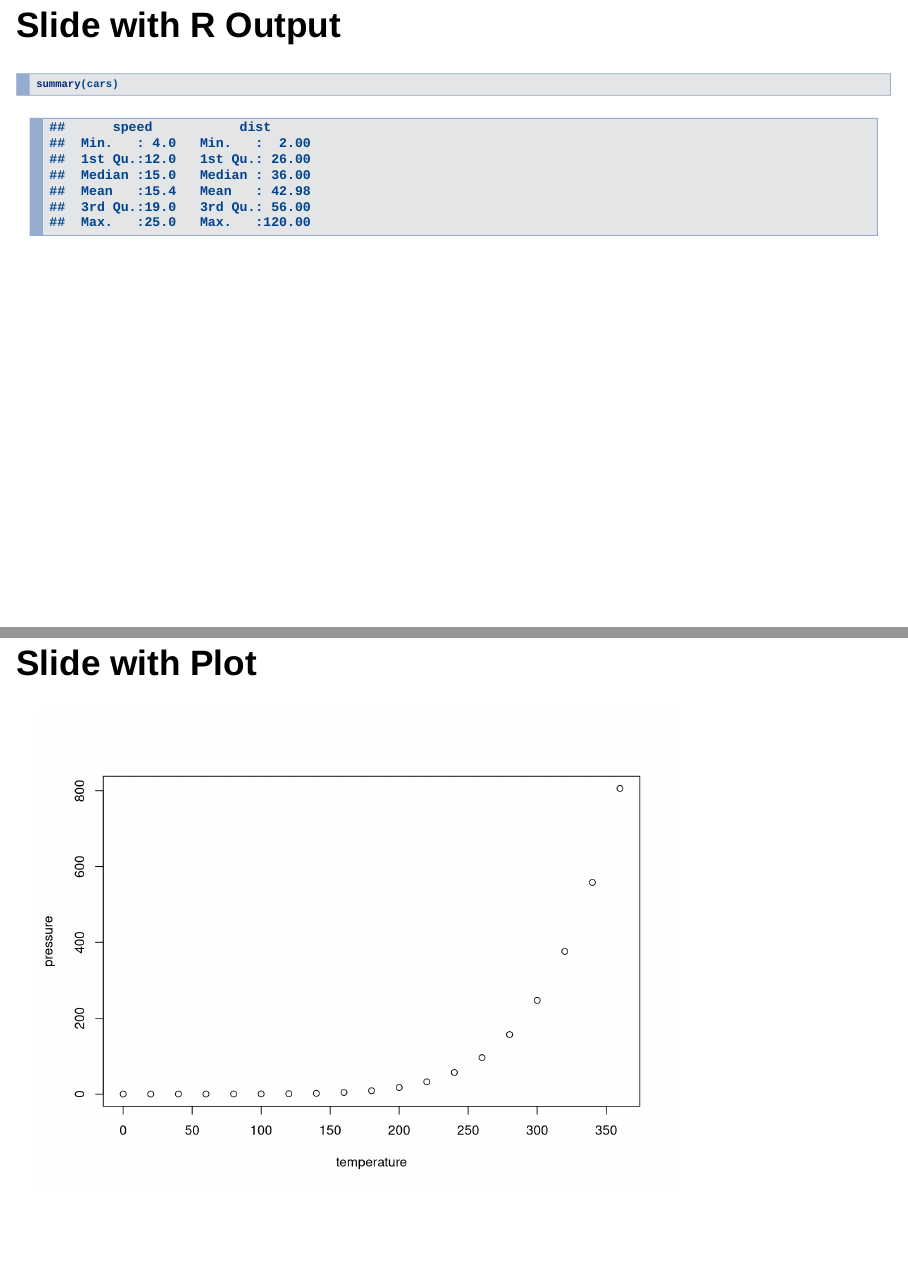
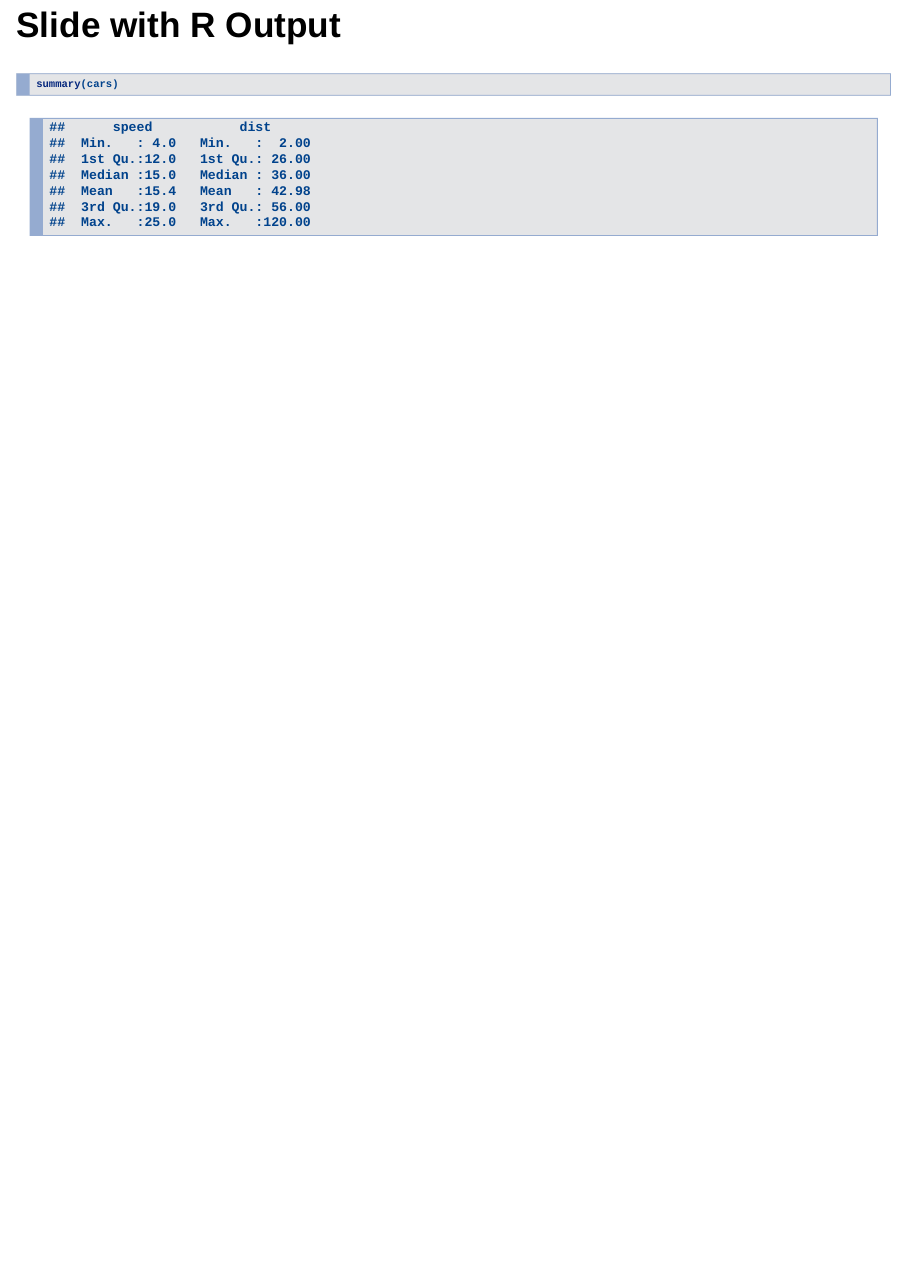
Before and after one commit to seknewna/data-science-with-R, an R Markdown document (DSR.Rmd): pages 4 and 5 of 6 before the commit and page 4 of 4 after it, the two joined at a grey line. Rendered offline with R 4.5, knitr and Pandoc, with nearby package versions; drawn as Slidy slides in place of the format the file asks for.

Commit message:
Update DSR.Rmd
deleted something

````diff
--- a/DSR.Rmd
+++ b/DSR.Rmd
@@ -30,9 +30,3 @@ When you click the **Knit** button a document will be generated that includes bo
 ```{r cars, echo = TRUE}
 summary(cars)
 ```
-
-## Slide with Plot
-
-```{r pressure}
-plot(pressure)
-```
````
